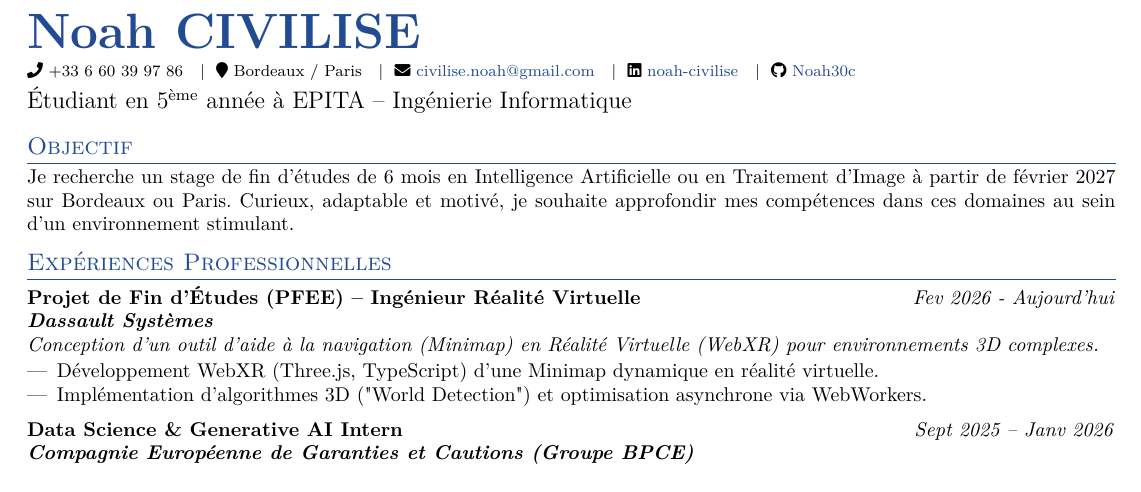
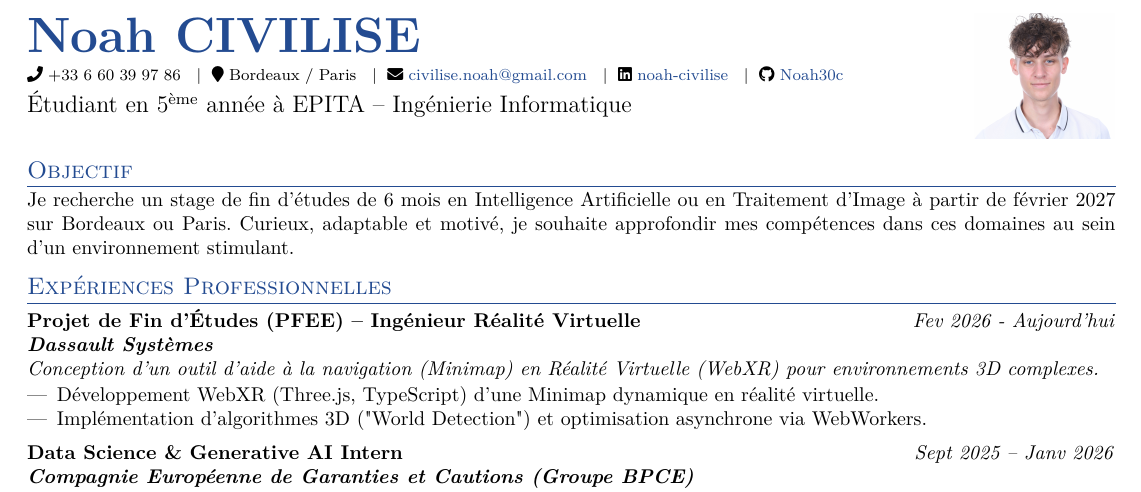
Before and after one commit to Noah30c/portfolio, a LaTeX CV (cvs/cv_noah_civilise.tex): part of the page, cut so that both start at the same text. Compiled offline with pdfLaTeX.

Commit message:
feat: add profile picture to CV headers

```diff
--- a/cvs/cv_noah_civilise.tex
+++ b/cvs/cv_noah_civilise.tex
@@ -9,6 +9,7 @@
 \usepackage{hyperref}
 \usepackage{xcolor}
 \usepackage{fontawesome5} % Pour les icônes
+\usepackage{graphicx} % Pour inclure des images
 
 % Police Serif (standard LaTeX, très académique)
 \usepackage{lmodern}
@@ -50,6 +52,14 @@
 \faGithub \ \href{https://github.com/Noah30c}{Noah30c}
 }\\[2pt]
 {\large Étudiant en 5\textsuperscript{ème} année à EPITA -- Ingénierie Informatique}
+\end{minipage}%
+\begin{minipage}[t]{0.25\textwidth}
+\vspace{-0.7cm}
+\raggedleft
+% L'option trim prend 4 valeurs : gauche, bas, droite, haut.
+% Ajuste ces valeurs (en cm ou pt) pour rogner selon ton besoin.
+\includegraphics[trim=0 70cm 0 20cm, clip, width=2.5cm]{../images/moi.jpg}
+\end{minipage}
 
 \vspace{0.1cm}
 
```
Also changed, not shown: cvs/cv_noah_civilise_en.tex (+10 -0 lines), cvs/cv_noah_civilise.tex (1 more changed lines), 2 other files.
